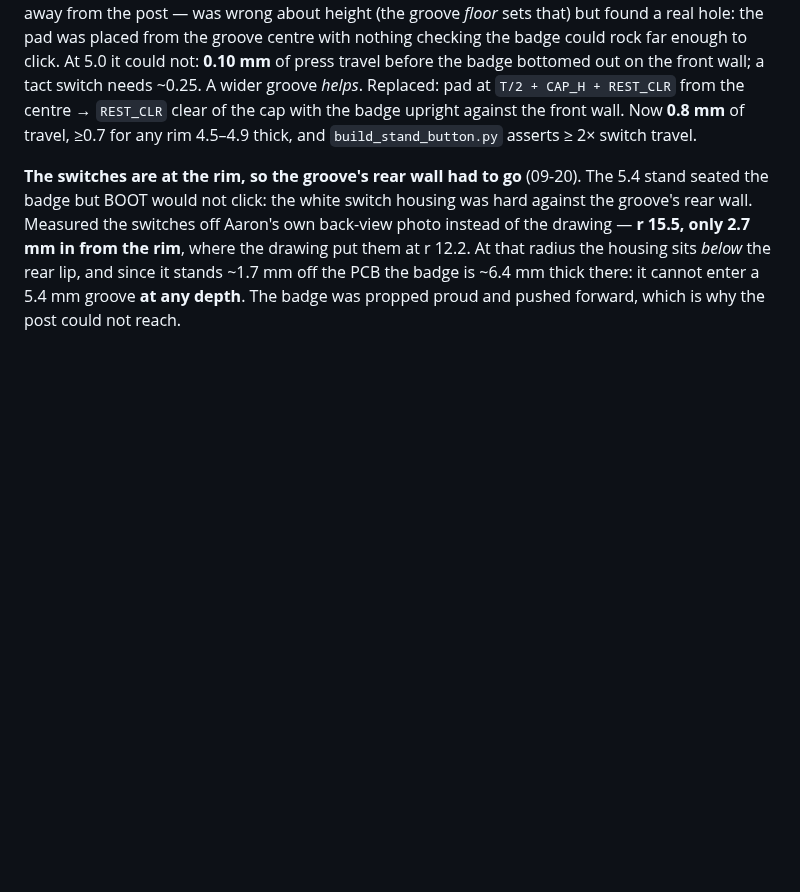
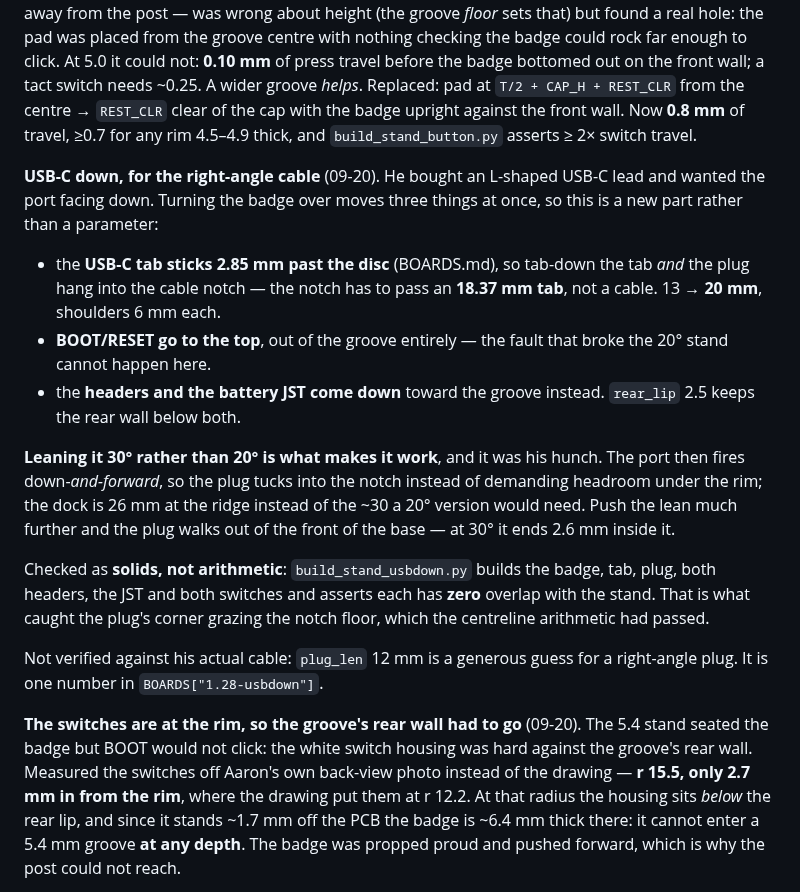
Before and after one commit to redaphid/waveshare-round-stand, a Markdown page: docs/DESIGN.md, the part around the change. Drawn GitHub-style; blank space fills up the shorter version.

```diff
--- a/docs/DESIGN.md
+++ b/docs/DESIGN.md
@@ -86,6 +86,32 @@ wider groove *helps*. Replaced: pad at `T/2 + CAP_H + REST_CLR` from the centre
 Now **0.8 mm** of travel, ≥0.7 for any rim 4.5–4.9 thick, and
 `build_stand_button.py` asserts ≥ 2× switch travel.
 
+**USB-C down, for the right-angle cable** (09-20). He bought an L-shaped USB-C
+lead and wanted the port facing down. Turning the badge over moves three things
+at once, so this is a new part rather than a parameter:
+
+- the **USB-C tab sticks 2.85 mm past the disc** (BOARDS.md), so tab-down the
+  tab *and* the plug hang into the cable notch — the notch has to pass an
+  **18.37 mm tab**, not a cable. 13 → **20 mm**, shoulders 6 mm each.
+- **BOOT/RESET go to the top**, out of the groove entirely — the fault that
+  broke the 20° stand cannot happen here.
+- the **headers and the battery JST come down** toward the groove instead.
+  `rear_lip` 2.5 keeps the rear wall below both.
+
+**Leaning it 30° rather than 20° is what makes it work**, and it was his hunch.
+The port then fires down-*and-forward*, so the plug tucks into the notch instead
+of demanding headroom under the rim; the dock is 26 mm at the ridge instead of
+the ~30 a 20° version would need. Push the lean much further and the plug walks
+out of the front of the base — at 30° it ends 2.6 mm inside it.
+
+Checked as **solids, not arithmetic**: `build_stand_usbdown.py` builds the
+badge, tab, plug, both headers, the JST and both switches and asserts each has
+**zero** overlap with the stand. That is what caught the plug's corner grazing
+the notch floor, which the centreline arithmetic had passed.
+
+Not verified against his actual cable: `plug_len` 12 mm is a generous guess for
+a right-angle plug. It is one number in `BOARDS["1.28-usbdown"]`.
+
 **The switches are at the rim, so the groove's rear wall had to go** (09-20).
 The 5.4 stand seated the badge but BOOT would not click: the white switch
 housing was hard against the groove's rear wall. Measured the switches off
```
Also changed, not shown: README.md (+7 -0 lines), stl/README.md (+2 -1 lines), preview-docks.png, renders/stand-1.28-usbdown-back.png (added), renders/stand-1.28-usbdown-side.png (added), 4 other files.
